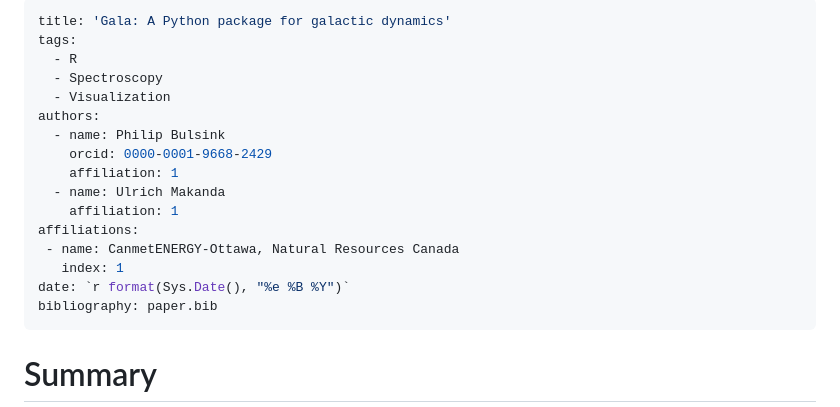
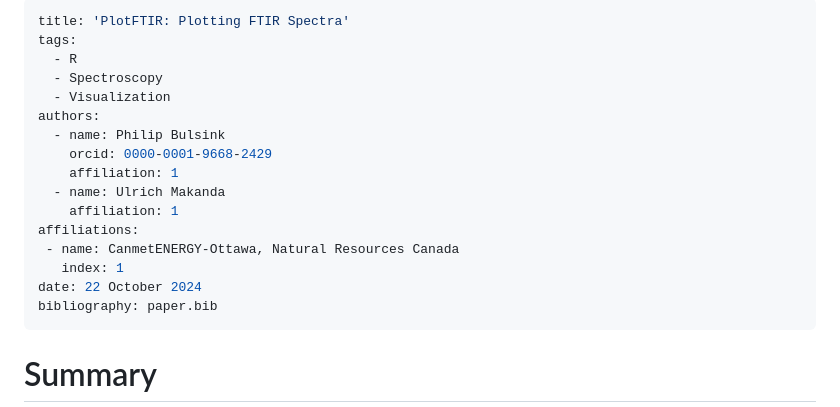
Before and after one commit to NRCan/PlotFTIR, a Markdown page: paper/paper.md, the part around the change printed below. Drawn GitHub-style.

```diff
--- a/paper/paper.md
+++ b/paper/paper.md
@@ -1,5 +1,5 @@
 ---
-title: 'Gala: A Python package for galactic dynamics'
+title: 'PlotFTIR: Plotting FTIR Spectra'
 tags:
   - R
   - Spectroscopy
@@ -13,7 +13,7 @@ authors:
 affiliations:
  - name: CanmetENERGY-Ottawa, Natural Resources Canada
    index: 1
-date: `r format(Sys.Date(), "%e %B %Y")`
+date: 22 October 2024
 bibliography: paper.bib
 ---
 
```
Also changed, not shown: other parts of paper/paper.md (+18 -8 lines), paper/paper-biodiesel.png (added), 1 other file.
